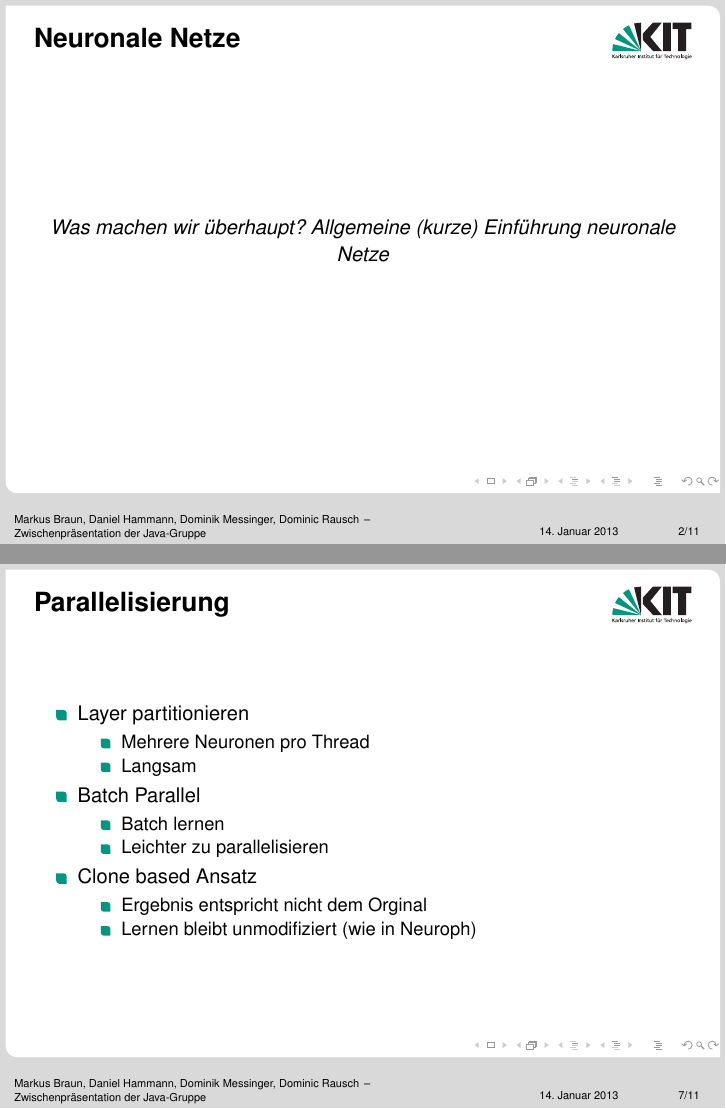
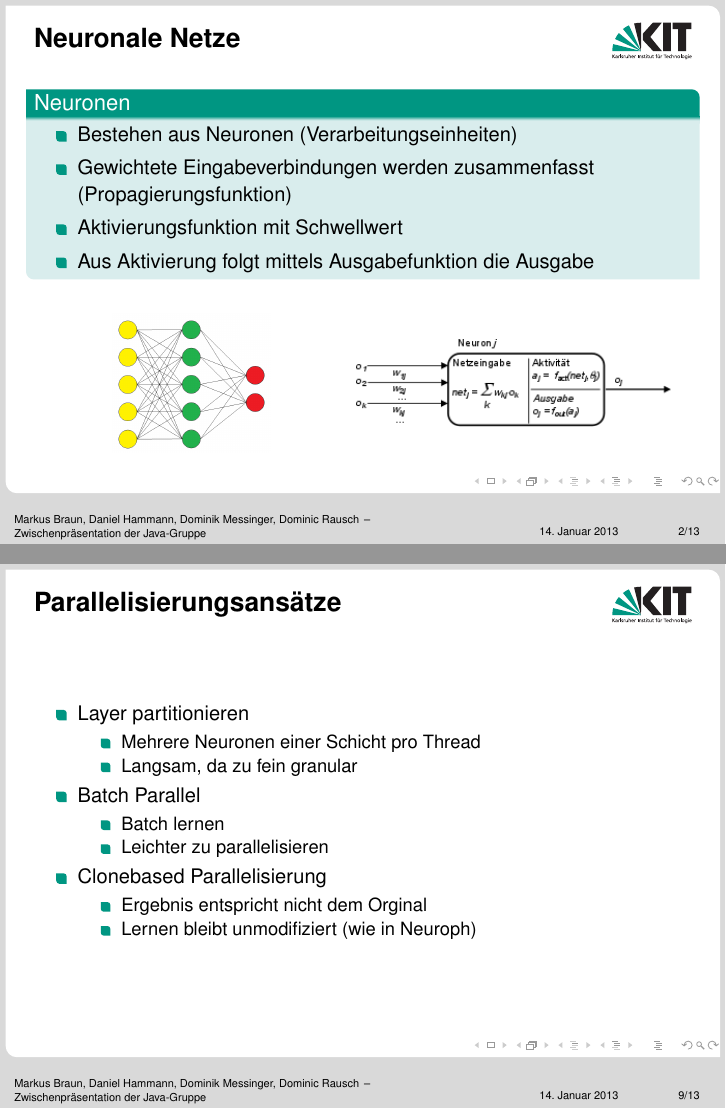
Before and after one commit to honnel/neuroph, LaTeX slides (zwischenpraesentation/zwischenpraesentation.tex): pages 2 and 7 of 11 before the commit and pages 2 and 9 of 13 after it, joined at a grey line. Compiled offline with pdfLaTeX.

Commit message:
Einleitung vervollständigt, ein bisschen aufgeräumt.

```diff
--- a/zwischenpraesentation/zwischenpraesentation.tex
+++ b/zwischenpraesentation/zwischenpraesentation.tex
@@ -68,15 +68,37 @@
 	\maketitle
 
 	\begin{frame}[c]\frametitle{Neuronale Netze}
+		\begin{block}{Neuronen}
+		    \begin{itemize}
+			    \item Bestehen aus Neuronen (Verarbeitungseinheiten)
+		    	\item Gewichtete Eingabeverbindungen werden zusammenfasst (Propagierungsfunktion)
+		    	\item Aktivierungsfunktion mit Schwellwert
+		    	\item Aus Aktivierung folgt mittels Ausgabefunktion die Ausgabe
+		    \end{itemize}
+		\end{block}
+		\vspace{.5cm}
+			\begin{minipage}[c]{0.48\textwidth}
+				\begin{center}
+				\includegraphics[width=0.5\textwidth]{images/ann.png}
+				\end{center}
+			\end{minipage}
+			\begin{minipage}[c]{0.48\textwidth}
+				\begin{center}
+				\includegraphics[width=\textwidth]{images/Neuron.png}
+				\end{center}
+			\end{minipage}
+	\end{frame}
+
+	\begin{frame}[c]\frametitle{Neuronale Netze}
 		\begin{center}
-		%TODO: ja was machen wir denn?
-		\textit{Was machen wir überhaupt? Allgemeine (kurze) Einführung neuronale Netze}
+		\includegraphics[scale=.7]{images/workflow.png}
 		\end{center}
 	\end{frame}
 
 	\begin{frame}[c]\frametitle{Überblick}
 		\begin{block}{Was bisher geschah}
 		    \begin{itemize}
+		    	\item Einarbeitung in die Thematik der NN
 			    \item Testdaten beschaffen
 		    	\item Code Analyse
 		    	\item Drei Parallelisierungsversuche
@@ -120,4 +140,3 @@
 		\end{block}
 	\end {frame}
 
-	\begin{frame}[c]\frametitle{Parallelisierung}
@@ -124,15 +151,16 @@
+	\begin{frame}[c]\frametitle{Parallelisierungsansätze}
 		\begin{itemize}
 			\item Layer partitionieren
 			\begin{itemize}
-				\item Mehrere Neuronen pro Thread
-				\item Langsam
+				\item Mehrere Neuronen einer Schicht pro Thread
+				\item Langsam, da zu fein granular
 			\end{itemize}
 			\item Batch Parallel
 			\begin{itemize}
 				\item Batch lernen
 				\item Leichter zu parallelisieren
 			\end{itemize}
-			\item Clone based Ansatz
+			\item Clonebased Parallelisierung
 			\begin{itemize}
 				\item Ergebnis entspricht nicht dem Orginal
 				\item Lernen bleibt unmodifiziert (wie in Neuroph) %TODO: hier schon erwähnen?
```
Also changed, not shown: zwischenpraesentation/images/src/Neuron.svg (added), zwischenpraesentation/images/src/workflow.svg (added), zwischenpraesentation/zwischenpraesentation.tex (36 more changed lines), 1 other file.
